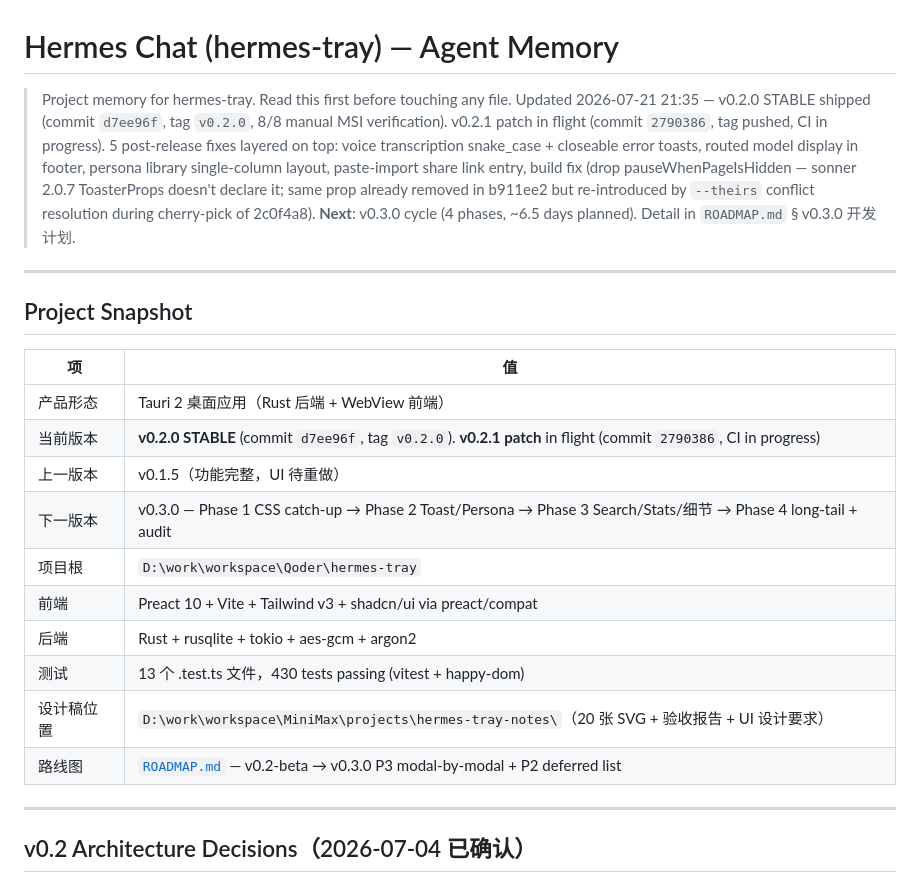
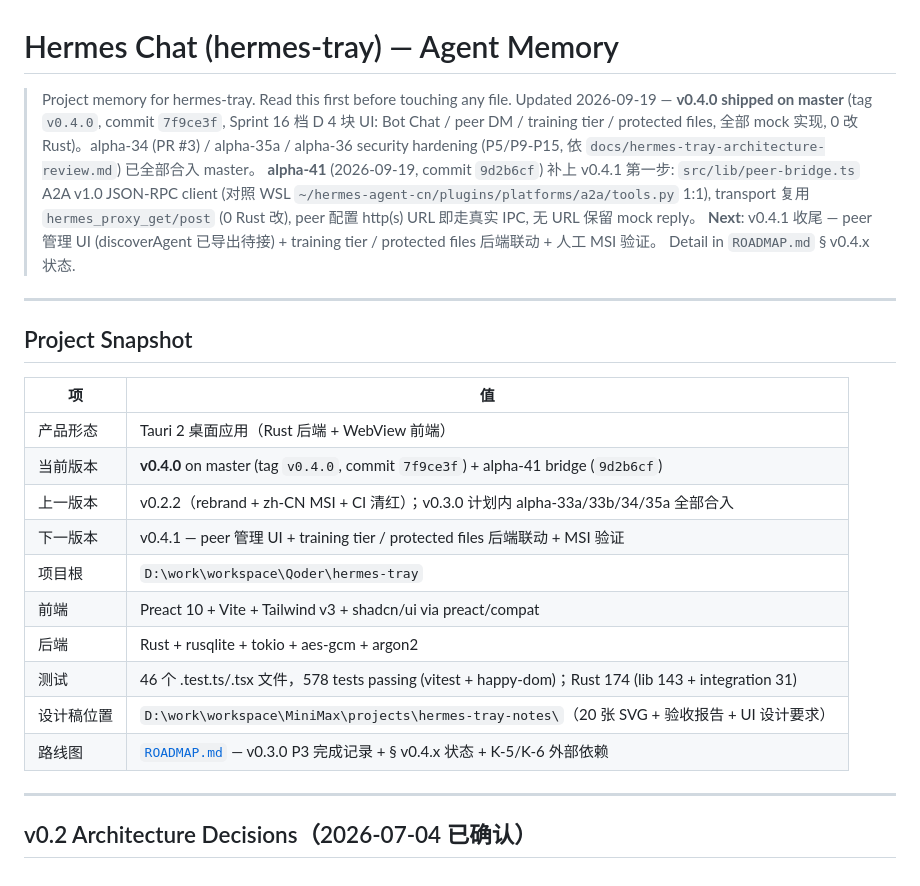
Before and after one commit to xyshanren/hermes-tray, a Markdown page: AGENTS.md, the part around the change. GitHub-like rendering.

```diff
--- a/AGENTS.md
+++ b/AGENTS.md
@@ -1,17 +1,19 @@
 # Hermes Chat (hermes-tray) — Agent Memory
 
 > Project memory for hermes-tray. Read this first before touching any file.
-> Updated 2026-07-21 21:35 — v0.2.0 STABLE shipped (commit `d7ee96f`,
-> tag `v0.2.0`, 8/8 manual MSI verification). v0.2.1 patch in flight
-> (commit `2790386`, tag pushed, CI in progress). 5 post-release fixes
-> layered on top: voice transcription snake_case + closeable error
-> toasts, routed model display in footer, persona library single-column
-> layout, paste-import share link entry, build fix (drop
-> pauseWhenPageIsHidden — sonner 2.0.7 ToasterProps doesn't declare
-> it; same prop already removed in b911ee2 but re-introduced by `--theirs`
-> conflict resolution during cherry-pick of 2c0f4a8).
-> **Next**: v0.3.0 cycle (4 phases, ~6.5 days planned). Detail in
-> `ROADMAP.md` § v0.3.0 开发计划.
+> Updated 2026-09-19 — **v0.4.0 shipped on master** (tag `v0.4.0`, commit
+> `7f9ce3f`, Sprint 16 档 D 4 块 UI: Bot Chat / peer DM / training tier /
+> protected files, 全部 mock 实现, 0 改 Rust)。alpha-34 (PR #3) /
+> alpha-35a / alpha-36 security hardening (P5/P9-P15, 依
+> `docs/hermes-tray-architecture-review.md`) 已全部合入 master。
+> **alpha-41** (2026-09-19, commit `9d2b6cf`) 补上 v0.4.1 第一步:
+> `src/lib/peer-bridge.ts` A2A v1.0 JSON-RPC client (对照 WSL
+> `~/hermes-agent-cn/plugins/platforms/a2a/tools.py` 1:1), transport 复用
+> `hermes_proxy_get/post` (0 Rust 改), peer 配置 http(s) URL 即走真实 IPC,
+> 无 URL 保留 mock reply。
+> **Next**: v0.4.1 收尾 — peer 管理 UI (discoverAgent 已导出待接) +
+> training tier / protected files 后端联动 + 人工 MSI 验证。
+> Detail in `ROADMAP.md` § v0.4.x 状态.
 
 ---
 
@@ -20,15 +22,15 @@
 | 项 | 值 |
 |---|---|
 | 产品形态 | Tauri 2 桌面应用（Rust 后端 + WebView 前端） |
-| 当前版本 | **v0.2.0 STABLE** (commit `d7ee96f`, tag `v0.2.0`). **v0.2.1 patch** in flight (commit `2790386`, CI in progress) |
-| 上一版本 | v0.1.5（功能完整，UI 待重做） |
-| 下一版本 | v0.3.0 — Phase 1 CSS catch-up → Phase 2 Toast/Persona → Phase 3 Search/Stats/细节 → Phase 4 long-tail + audit |
+| 当前版本 | **v0.4.0** on master (tag `v0.4.0`, commit `7f9ce3f`) + alpha-41 bridge (`9d2b6cf`) |
+| 上一版本 | v0.2.2（rebrand + zh-CN MSI + CI 清红）；v0.3.0 计划内 alpha-33a/33b/34/35a 全部合入 |
+| 下一版本 | v0.4.1 — peer 管理 UI + training tier / protected files 后端联动 + MSI 验证 |
 | 项目根 | `D:\work\workspace\Qoder\hermes-tray` |
 | 前端 | Preact 10 + Vite + Tailwind v3 + shadcn/ui via preact/compat |
 | 后端 | Rust + rusqlite + tokio + aes-gcm + argon2 |
-| 测试 | 13 个 .test.ts 文件，430 tests passing (vitest + happy-dom) |
+| 测试 | 46 个 .test.ts/.tsx 文件，578 tests passing (vitest + happy-dom)；Rust 174 (lib 143 + integration 31) |
 | 设计稿位置 | `D:\work\workspace\MiniMax\projects\hermes-tray-notes\`（20 张 SVG + 验收报告 + UI 设计要求） |
-| 路线图 | [`ROADMAP.md`](./ROADMAP.md) — v0.2-beta → v0.3.0 P3 modal-by-modal + P2 deferred list |
+| 路线图 | [`ROADMAP.md`](./ROADMAP.md) — v0.3.0 P3 完成记录 + § v0.4.x 状态 + K-5/K-6 外部依赖 |
 
 ---
 
```
Also changed, not shown: CHANGELOG.md (+17 -3 lines), ROADMAP.md (+47 -8 lines).
